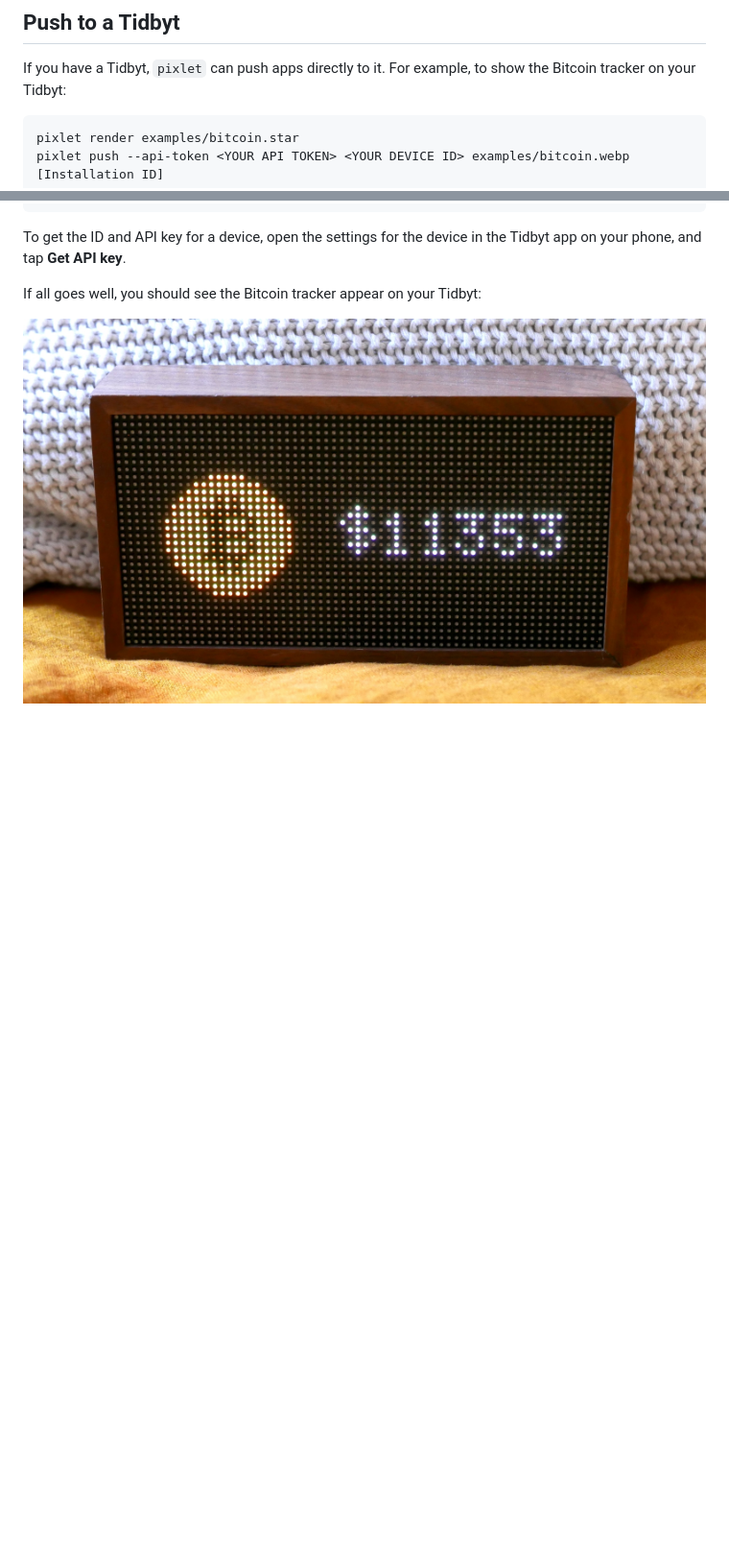
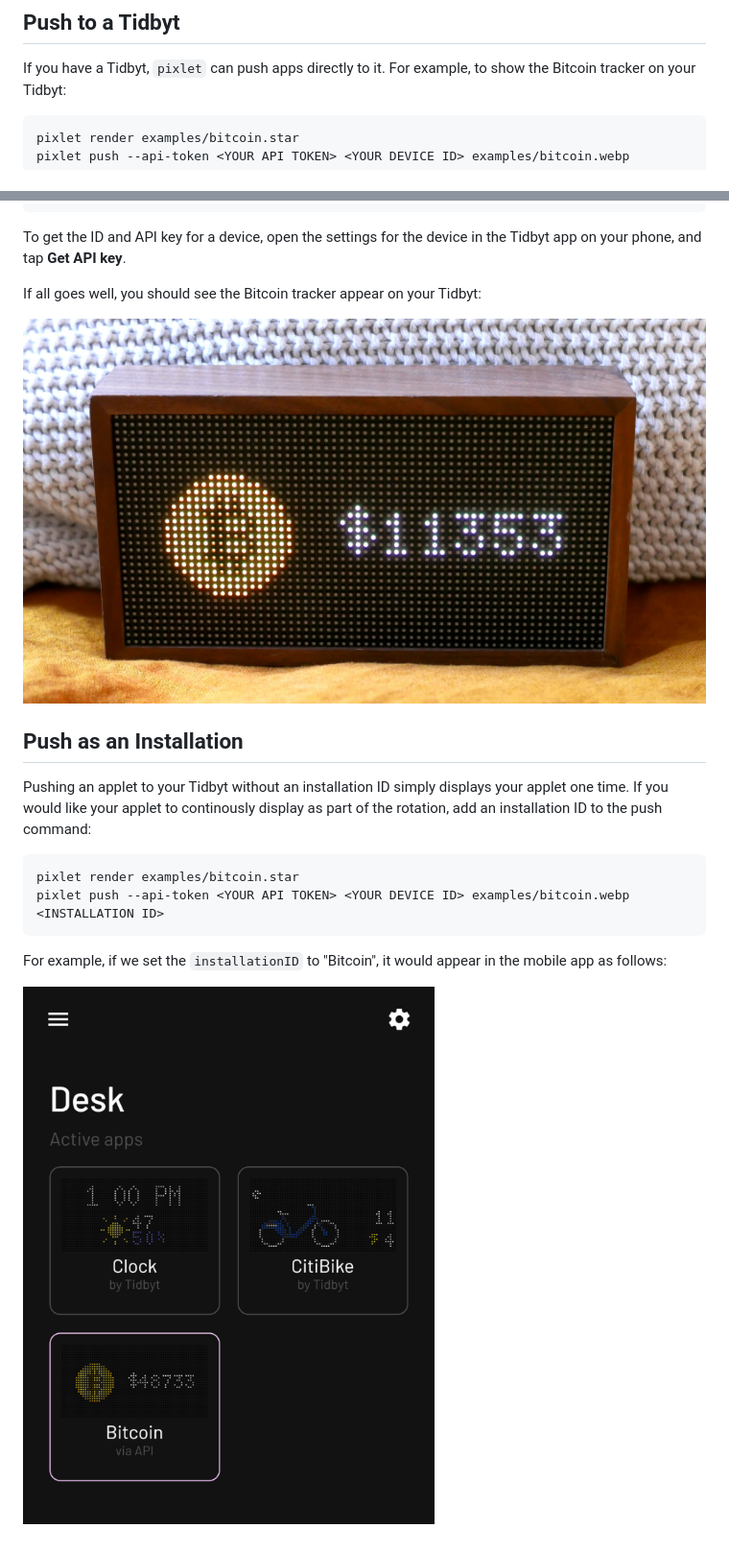
Before and after one commit to tidbyt/pixlet, a Markdown page: README.md, 2 parts joined by grey strips. Shown: that part at 96% size. Rendered like a GitHub page; pictures changed too: doc/img/mobile_1.jpg (added); blank space fills up the shorter version.

Commit message:
Add clarity around installation ID.
This commit adds more details to the README on how to use installation
ID and how it will interact with a Tidbyt.

````diff
--- a/README.md
+++ b/README.md
@@ -128,7 +128,7 @@ to show the Bitcoin tracker on your Tidbyt:
 
 ```
 pixlet render examples/bitcoin.star
-pixlet push --api-token <YOUR API TOKEN> <YOUR DEVICE ID> examples/bitcoin.webp [Installation ID]
+pixlet push --api-token <YOUR API TOKEN> <YOUR DEVICE ID> examples/bitcoin.webp
 ```
 
 To get the ID and API key for a device, open the settings for the device in the Tidbyt app on your phone, and tap **Get API key**.
@@ -136,3 +136,15 @@ To get the ID and API key for a device, open the settings for the device in the
 If all goes well, you should see the Bitcoin tracker appear on your Tidbyt:
 
 ![](doc/img/tidbyt_2.jpg)
+
+## Push as an Installation
+Pushing an applet to your Tidbyt without an installation ID simply displays your applet one time. If you would like your applet to continously display as part of the rotation, add an installation ID to the push command:
+
+```
+pixlet render examples/bitcoin.star
+pixlet push --api-token <YOUR API TOKEN> <YOUR DEVICE ID> examples/bitcoin.webp <INSTALLATION ID>
+```
+
+For example, if we set the `installationID` to "Bitcoin", it would appear in the mobile app as follows:
+
+![](doc/img/mobile_1.jpg)
````
